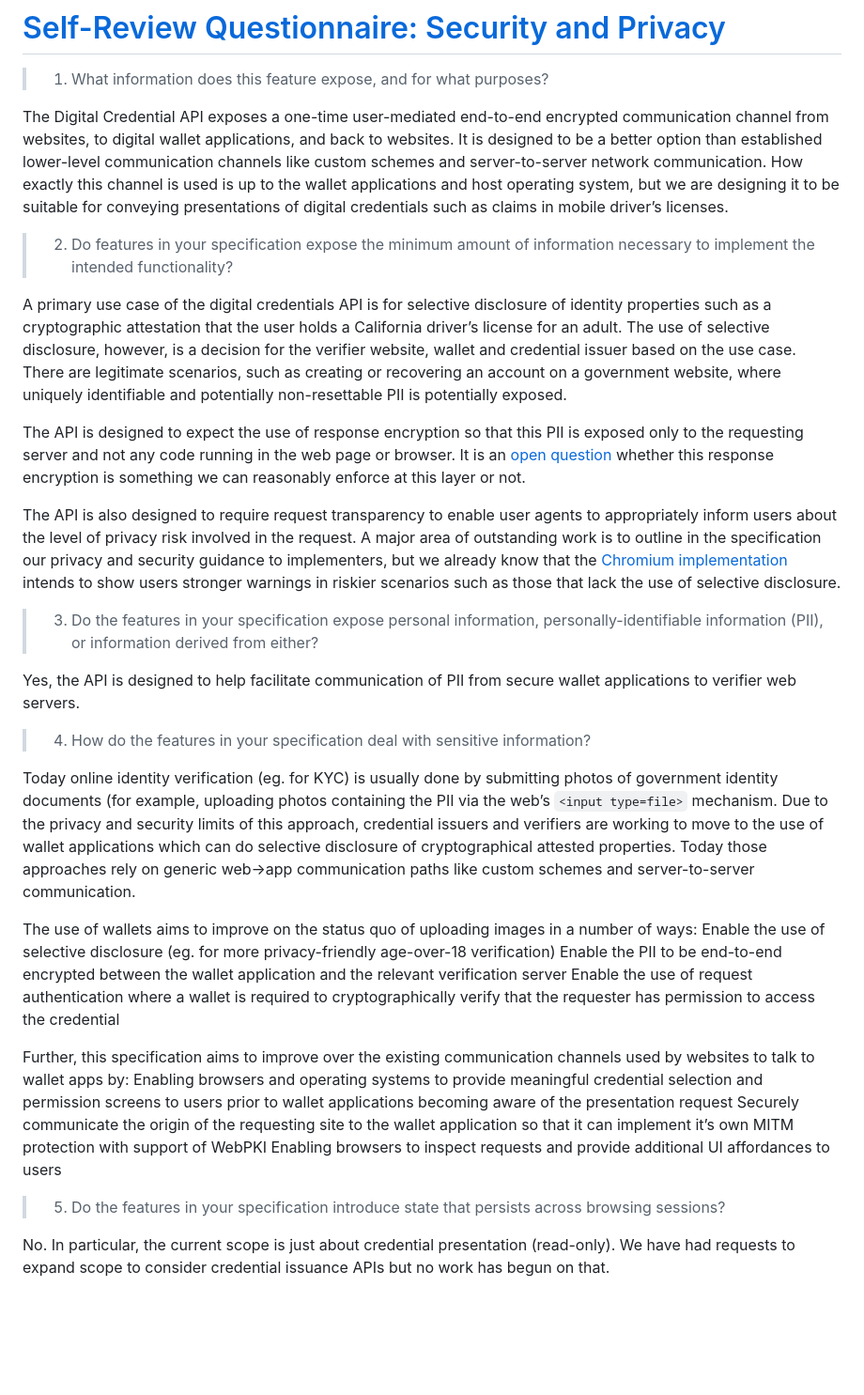
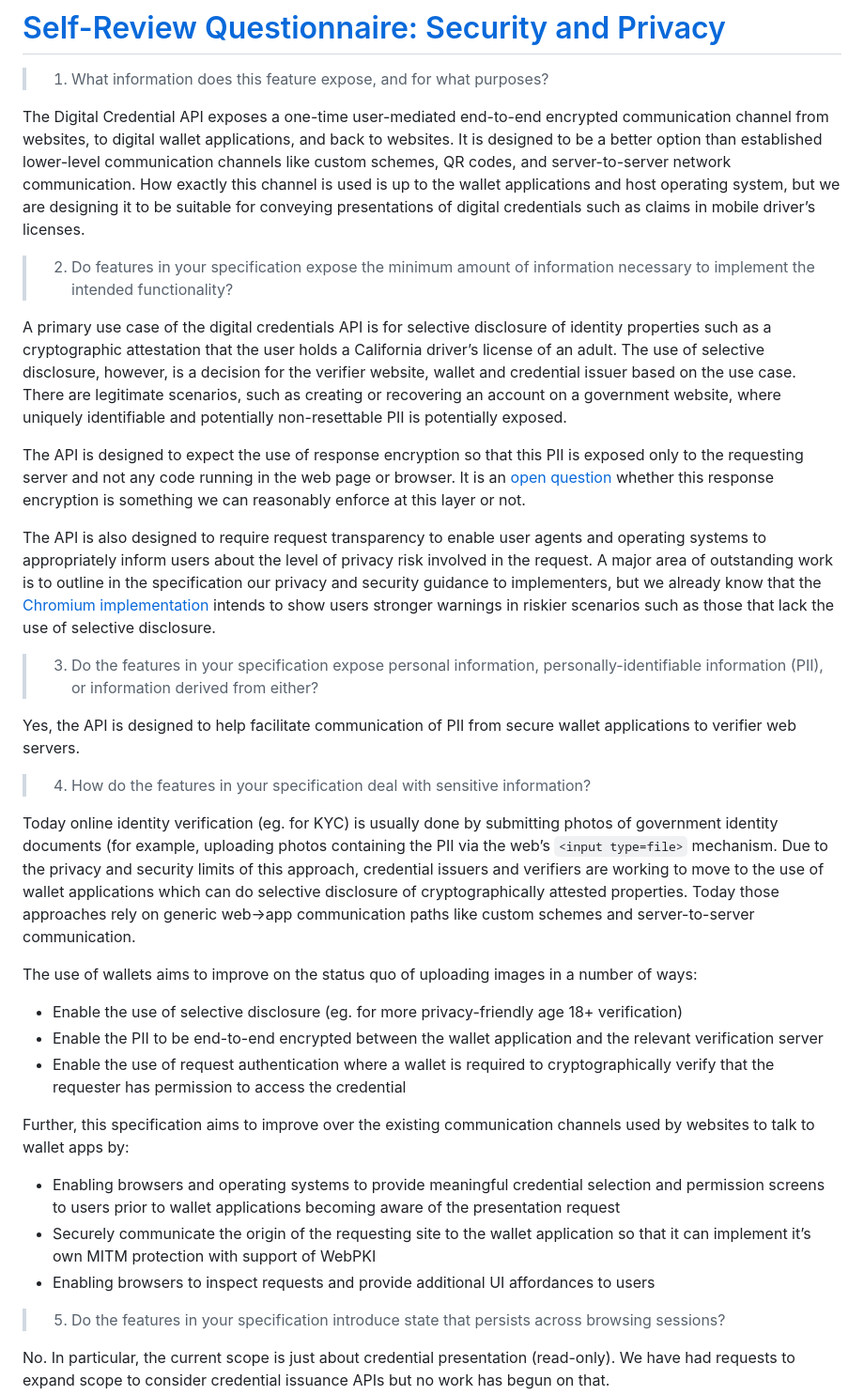
Before and after one commit to WICG/digital-credentials, a Markdown page: explainer.md, the part around the change. Shown: that part at 94% size. Rendered like a GitHub page; blank space fills up the shorter version.

Commit message:
Tweaks to explainer.md

```diff
--- a/explainer.md
+++ b/explainer.md
@@ -84,16 +84,16 @@ The following topics are currently out of scope for the API:
 > 01.  What information does this feature expose,
 >      and for what purposes?
 
-The Digital Credential API exposes a one-time user-mediated end-to-end encrypted communication channel from websites, to digital wallet applications, and back to websites. It is designed to be a better option than established lower-level communication channels like custom schemes and server-to-server network communication. How exactly this channel is used is up to the wallet applications and host operating system, but we are designing it to be suitable for conveying presentations of digital credentials such as claims in mobile driver’s licenses.
+The Digital Credential API exposes a one-time user-mediated end-to-end encrypted communication channel from websites, to digital wallet applications, and back to websites. It is designed to be a better option than established lower-level communication channels like custom schemes, QR codes, and server-to-server network communication. How exactly this channel is used is up to the wallet applications and host operating system, but we are designing it to be suitable for conveying presentations of digital credentials such as claims in mobile driver’s licenses.
 
 > 02.  Do features in your specification expose the minimum amount of information
 >      necessary to implement the intended functionality?
 
-A primary use case of the digital credentials API is for selective disclosure of identity properties such as a cryptographic attestation that the user holds a California driver’s license for an adult. The use of selective disclosure, however, is a decision for the verifier website, wallet and credential issuer based on the use case. There are legitimate scenarios, such as creating or recovering an account on a government website, where uniquely identifiable and potentially non-resettable PII is potentially exposed.
+A primary use case of the digital credentials API is for selective disclosure of identity properties such as a cryptographic attestation that the user holds a California driver’s license of an adult. The use of selective disclosure, however, is a decision for the verifier website, wallet and credential issuer based on the use case. There are legitimate scenarios, such as creating or recovering an account on a government website, where uniquely identifiable and potentially non-resettable PII is potentially exposed.
 
 The API is designed to expect the use of response encryption so that this PII is exposed only to the requesting server and not any code running in the web page or browser. It is an [open question](https://github.com/WICG/digital-identities/issues/109) whether this response encryption is something we can reasonably enforce at this layer or not.
 
-The API is also designed to require request transparency to enable user agents to appropriately inform users about the level of privacy risk involved in the request. A major area of outstanding work is to outline in the specification our privacy and security guidance to implementers, but we already know that the [Chromium implementation](https://docs.google.com/document/d/1L68tmNXCQXucsCV8eS8CBd_F9FZ6TNwKNOaFkA8RfwI/edit) intends to show users stronger warnings in riskier scenarios such as those that lack the use of selective disclosure.
+The API is also designed to require request transparency to enable user agents and operating systems to appropriately inform users about the level of privacy risk involved in the request. A major area of outstanding work is to outline in the specification our privacy and security guidance to implementers, but we already know that the [Chromium implementation](https://docs.google.com/document/d/1L68tmNXCQXucsCV8eS8CBd_F9FZ6TNwKNOaFkA8RfwI/edit) intends to show users stronger warnings in riskier scenarios such as those that lack the use of selective disclosure.
 
 > 03.  Do the features in your specification expose personal information,
 >      personally-identifiable information (PII), or information derived from
@@ -103,17 +103,17 @@ Yes, the API is designed to help facilitate communication of PII from secure wal
 
 > 04.  How do the features in your specification deal with sensitive information?
 
-Today online identity verification (eg. for KYC) is usually done by submitting photos of government identity documents (for example, uploading photos containing the PII via the web’s `<input type=file>` mechanism. Due to the privacy and security limits of this approach, credential issuers and verifiers are working to move to the use of wallet applications which can do selective disclosure of cryptographical attested properties. Today those approaches rely on generic web->app communication paths like custom schemes and server-to-server communication.
+Today online identity verification (eg. for KYC) is usually done by submitting photos of government identity documents (for example, uploading photos containing the PII via the web’s `<input type=file>` mechanism. Due to the privacy and security limits of this approach, credential issuers and verifiers are working to move to the use of wallet applications which can do selective disclosure of cryptographically attested properties. Today those approaches rely on generic web->app communication paths like custom schemes and server-to-server communication.
 
 The use of wallets aims to improve on the status quo of uploading images in a number of ways:
-Enable the use of selective disclosure (eg. for more privacy-friendly age-over-18 verification)
-Enable the PII to be end-to-end encrypted between the wallet application and the relevant verification server
-Enable the use of request authentication where a wallet is required to cryptographically verify that the requester has permission to access the credential
+ * Enable the use of selective disclosure (eg. for more privacy-friendly age 18+ verification)
+ * Enable the PII to be end-to-end encrypted between the wallet application and the relevant verification server
+ * Enable the use of request authentication where a wallet is required to cryptographically verify that the requester has permission to access the credential
 
 Further, this specification aims to improve over the existing communication channels used by websites to talk to wallet apps by:
-Enabling browsers and operating systems to provide meaningful credential selection and permission screens to users prior to wallet applications becoming aware of the presentation request
-Securely communicate the origin of the requesting site to the wallet application so that it can implement it’s own MITM protection with support of WebPKI
-Enabling browsers to inspect requests and provide additional UI affordances to users
+ * Enabling browsers and operating systems to provide meaningful credential selection and permission screens to users prior to wallet applications becoming aware of the presentation request
+ * Securely communicate the origin of the requesting site to the wallet application so that it can implement it’s own MITM protection with support of WebPKI
+ * Enabling browsers to inspect requests and provide additional UI affordances to users
 
 > 05.  Do the features in your specification introduce state
 >      that persists across browsing sessions?
```
